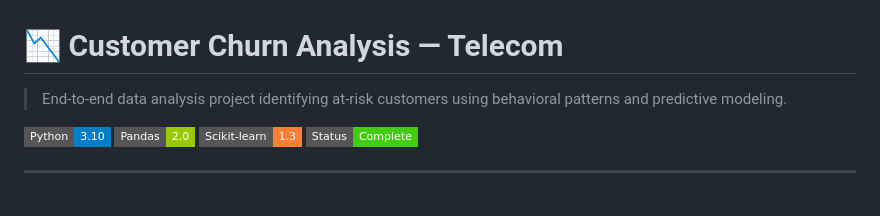
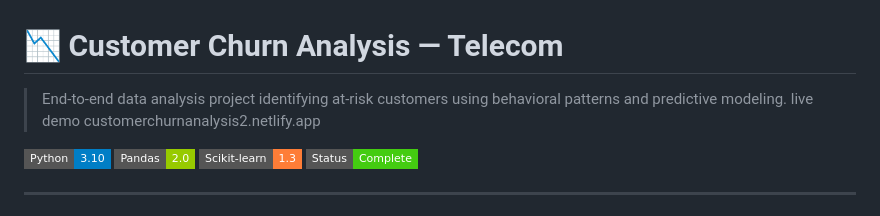
Before and after one commit to ayakakaa135-boop/Customer-Churn-Analysis, a Markdown page: README.md, the part around the change. GitHub-like rendering; badges without logos.

Commit message:
Add live demo link to README
Added a link to the live demo of the project.

```diff
--- a/README.md
+++ b/README.md
@@ -1,6 +1,7 @@
 # 📉 Customer Churn Analysis — Telecom
 
 > End-to-end data analysis project identifying at-risk customers using behavioral patterns and predictive modeling.
+> live demo customerchurnanalysis2.netlify.app
 
 ![Python](https://img.shields.io/badge/Python-3.10-blue?style=flat-square&logo=python)
 ![Pandas](https://img.shields.io/badge/Pandas-2.0-green?style=flat-square)
```
